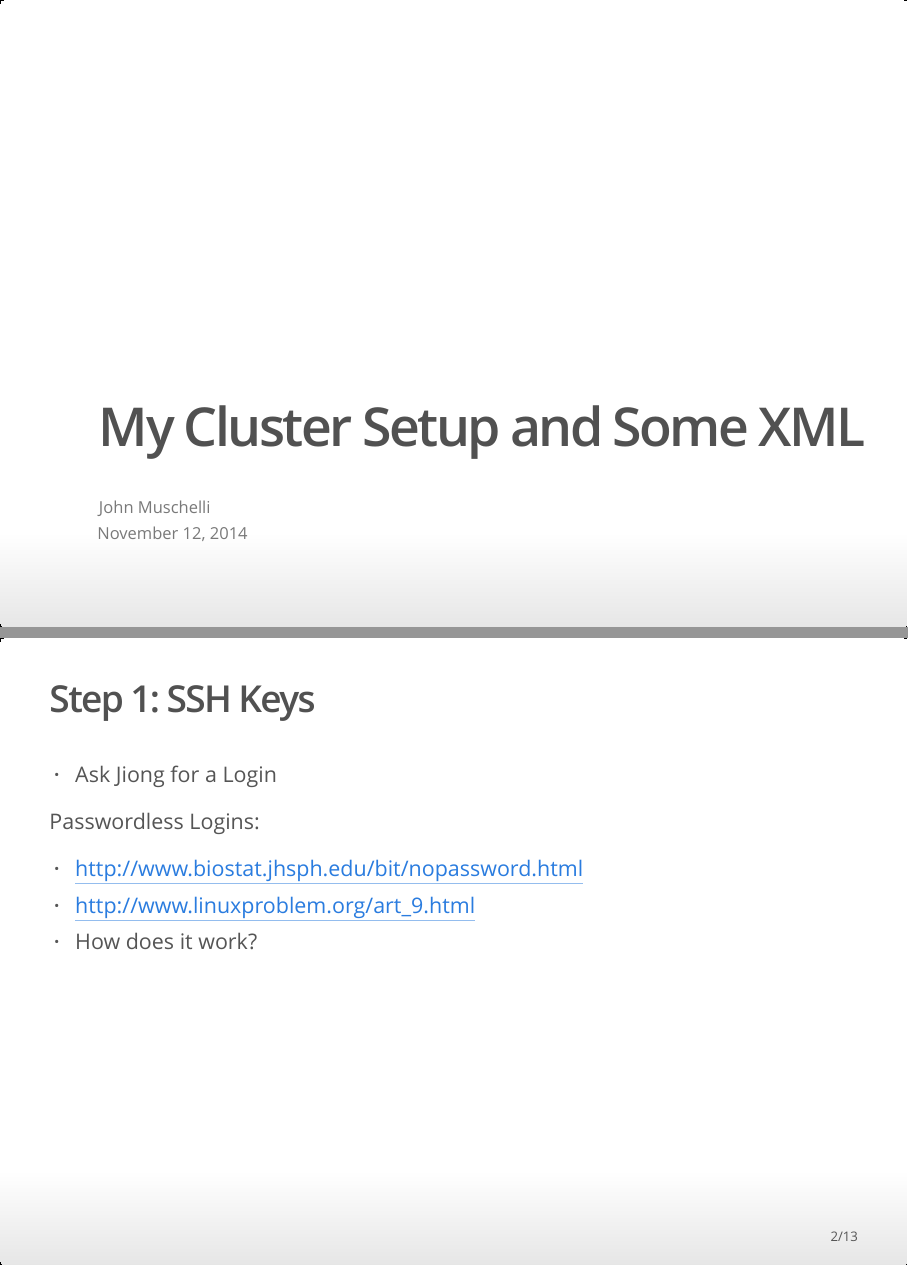
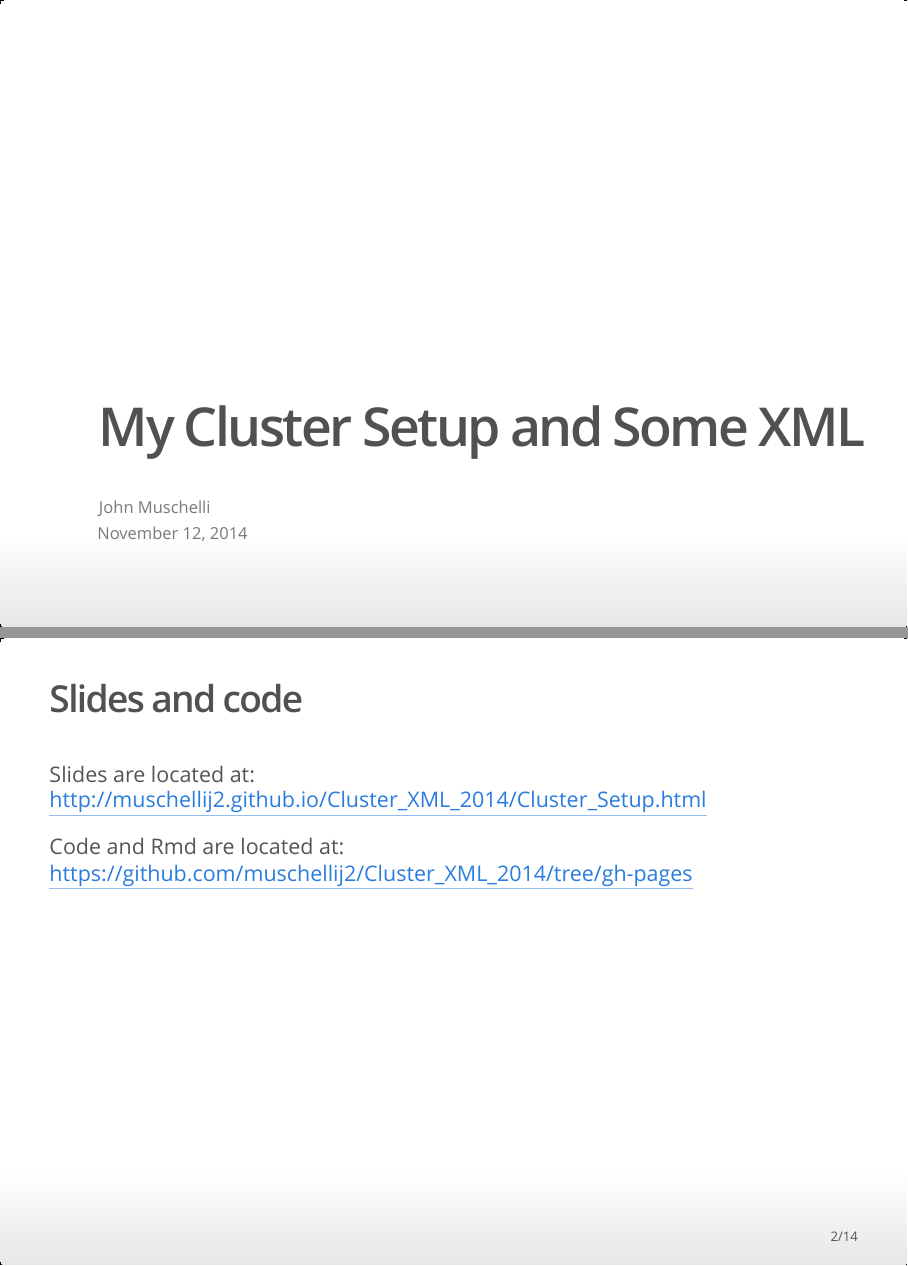
Before and after one commit to muschellij2/Cluster_XML_2014, an R Markdown document (Cluster_Setup.Rmd): pages 1 and 2 of 13 before the commit and pages 1 and 2 of 14 after it, joined at a grey line. The pictures show the output file Cluster_Setup.html that the author committed with the source, opened offline.

Commit message:
Added links ot code

```diff
--- a/Cluster_Setup.Rmd
+++ b/Cluster_Setup.Rmd
@@ -4,6 +4,14 @@ author: "John Muschelli"
 date: "November 12, 2014"
 output: ioslides_presentation
 ---
+
+## Slides and code
+
+Slides are located at:
+<http://muschellij2.github.io/Cluster_XML_2014/Cluster_Setup.html>
+
+Code and Rmd are located at:
+<https://github.com/muschellij2/Cluster_XML_2014/tree/gh-pages>
 
 ## Step 1: SSH Keys
 
```
Also changed, not shown: Cluster_Setup.html.
